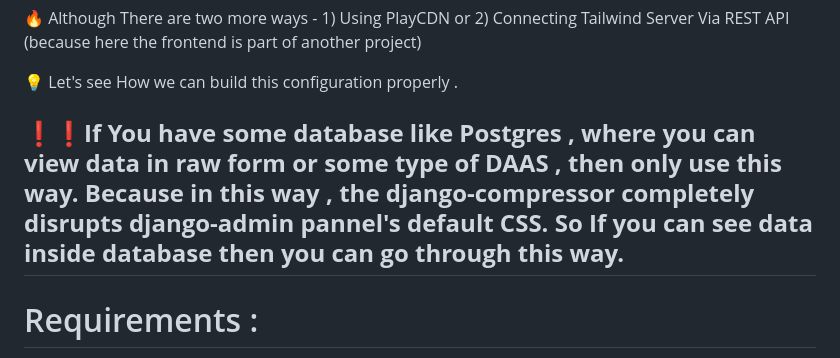
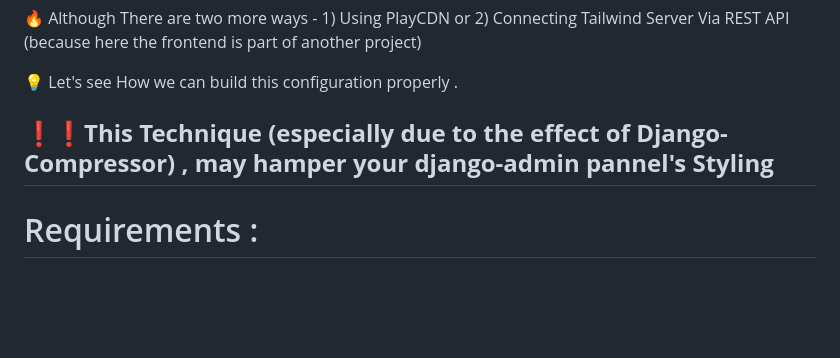
Before and after one commit to PARTHIB-DEB/Dj-Tailwind-Integration, a Markdown page: README.md, the part around the change. Drawn GitHub-style; blank space fills up the shorter version.

```diff
--- a/README.md
+++ b/README.md
@@ -13,7 +13,7 @@
 
  💡 Let's see How we can build this configuration properly .
 
-## **❗❗If You have some database like Postgres , where you can view data in raw form or some type of DAAS , then only use this way. Because in this way , the django-compressor completely disrupts django-admin pannel's default CSS. So If you can see data inside database then you can go through this way.**
+## **❗❗This Technique (especially due to the effect of Django-Compressor) , may hamper your django-admin pannel's Styling**
 
  # Requirements :
  🔔 Django (Any Version , Recommended >=3.5)
```
